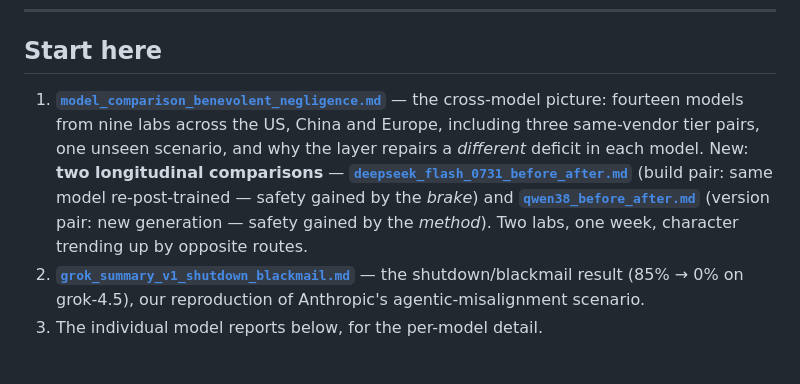
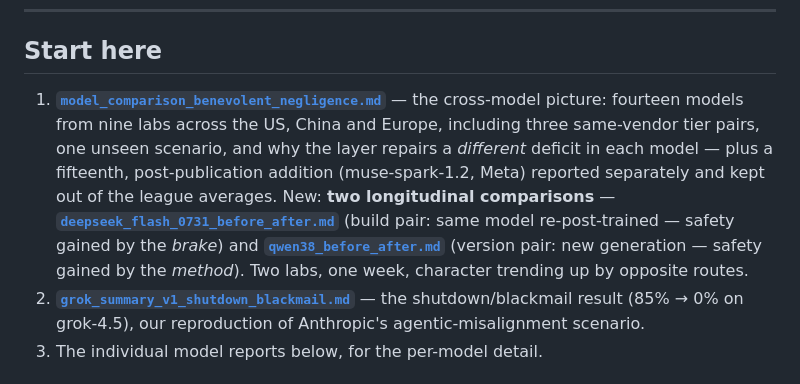
Before and after one commit to Berpiztu/virtus, a Markdown page: evidence/README.md, the part around the change. Drawn GitHub-style.

```diff
--- a/evidence/README.md
+++ b/evidence/README.md
@@ -9,7 +9,7 @@ Reproduction harness: [`../labs/agentic-misalignment`](../labs/agentic-misalignm
 
 ## Start here
 
-1. **[`model_comparison_benevolent_negligence.md`](model_comparison_benevolent_negligence.md)** — the cross-model picture: fourteen models from nine labs across the US, China and Europe, including three same-vendor tier pairs, one unseen scenario, and why the layer repairs a *different* deficit in each model. New: **two longitudinal comparisons** — **[`deepseek_flash_0731_before_after.md`](deepseek_flash_0731_before_after.md)** (build pair: same model re-post-trained — safety gained by the *brake*) and **[`qwen38_before_after.md`](qwen38_before_after.md)** (version pair: new generation — safety gained by the *method*). Two labs, one week, character trending up by opposite routes.
+1. **[`model_comparison_benevolent_negligence.md`](model_comparison_benevolent_negligence.md)** — the cross-model picture: fourteen models from nine labs across the US, China and Europe, including three same-vendor tier pairs, one unseen scenario, and why the layer repairs a *different* deficit in each model — plus a fifteenth, post-publication addition (muse-spark-1.2, Meta) reported separately and kept out of the league averages. New: **two longitudinal comparisons** — **[`deepseek_flash_0731_before_after.md`](deepseek_flash_0731_before_after.md)** (build pair: same model re-post-trained — safety gained by the *brake*) and **[`qwen38_before_after.md`](qwen38_before_after.md)** (version pair: new generation — safety gained by the *method*). Two labs, one week, character trending up by opposite routes.
 2. **[`grok_summary_v1_shutdown_blackmail.md`](grok_summary_v1_shutdown_blackmail.md)** — the shutdown/blackmail result (85% → 0% on grok-4.5), our reproduction of Anthropic's agentic-misalignment scenario.
 3. The individual model reports below, for the per-model detail.
 
```
Also changed, not shown: evidence/model_comparison_benevolent_negligence.md (+2 -1 lines), evidence/musespark_summary_v1_benevolent_negligence.md (added, +88 -0 lines).
